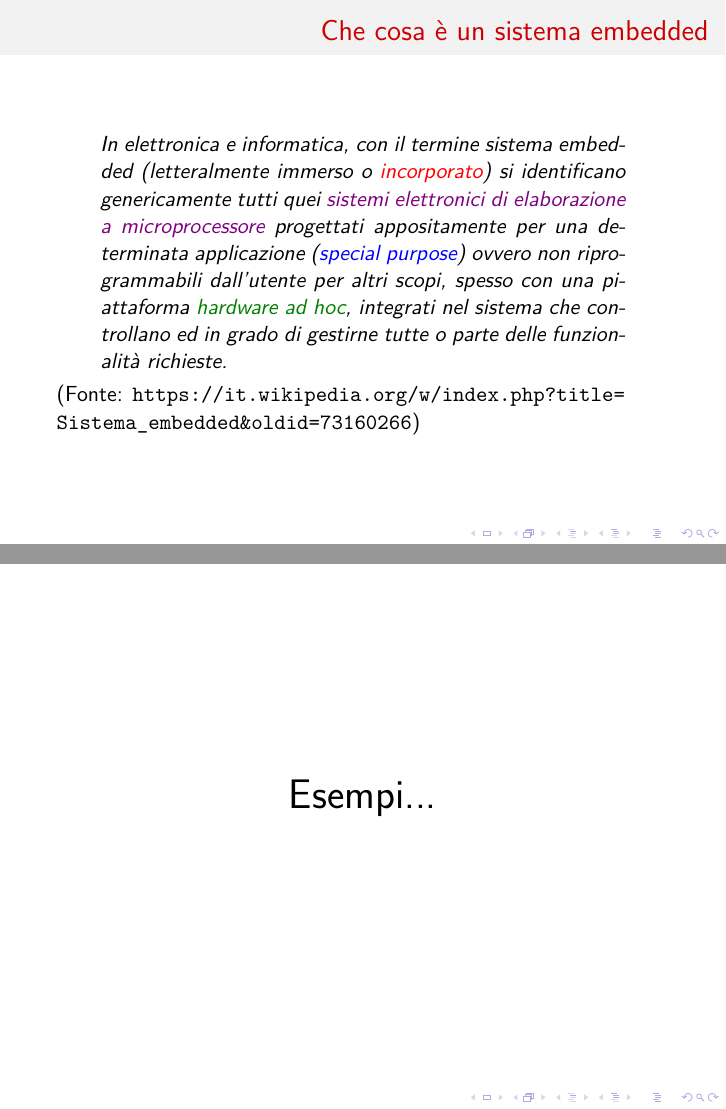
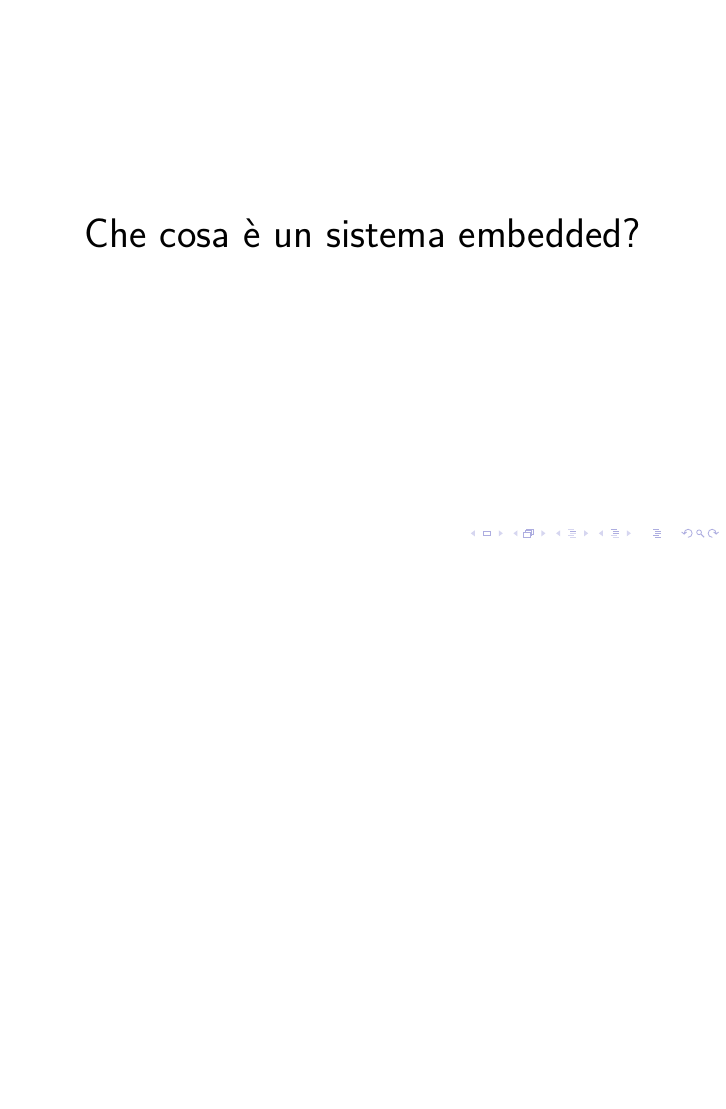
Before and after one commit to lucaceresoli/docs, LaTeX slides (15.10-linuxday/un-pinguino-piccolo-piccolo.tex): pages 3 and 4 of 36 before the commit and page 3 of 36 after it, the two joined at a grey line, the shorter picture padded with empty space. Compiled offline with XeLaTeX.

Commit message:
15.10-linuxday: semplifica e sposta "Che cosa è un sistema embedded?"

```diff
--- a/15.10-linuxday/un-pinguino-piccolo-piccolo.tex
+++ b/15.10-linuxday/un-pinguino-piccolo-piccolo.tex
@@ -31,28 +31,10 @@
 
 \section{Introduzione}
 
-\begin{frame}
-  \frametitle{Che cosa è un sistema embedded}
-
-  \blockquote{In elettronica e informatica, con il termine sistema
-    embedded (letteralmente immerso o {\color{red} incorporato}) si
-    identificano genericamente tutti quei {\color{violet} sistemi
-      elettronici di elaborazione a microprocessore} progettati
-    appositamente per una determinata applicazione
-    ({\color{blue}special purpose}) ovvero non riprogrammabili
-    dall'utente per altri scopi, spesso con una piattaforma
-    {\color[rgb]{0,0.5,0} hardware ad hoc}, integrati nel sistema che
-    controllano ed in grado di gestirne tutte o parte delle
-    funzionalità richieste.}
-
-  (Fonte:
-  \url{https://it.wikipedia.org/w/index.php?title=Sistema_embedded&oldid=73160266})
-\end{frame}
-
   \begin{frame}{}
     \huge
     \begin{center}
-      Esempi...
+      Che cosa è un sistema embedded?
     \end{center}
   \end{frame}
 
@@ -89,3 +71,7 @@
   \begin{center}
     \includegraphics[width=0.7\textwidth]{images/viticulture-machine.jpg}
   \end{center}
+\end{frame}
+
+\begin{frame}
+  \frametitle{Che cosa è un sistema embedded}
```
Also changed, not shown: 15.10-linuxday/un-pinguino-piccolo-piccolo.tex (6 more changed lines).
